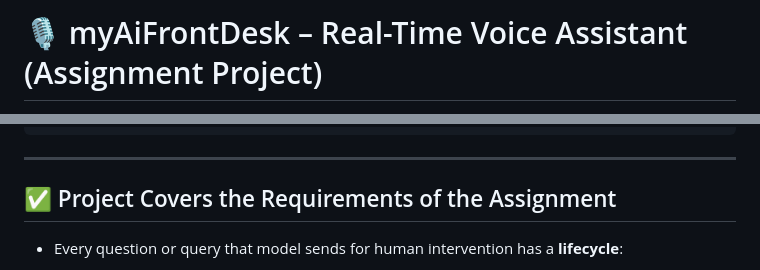
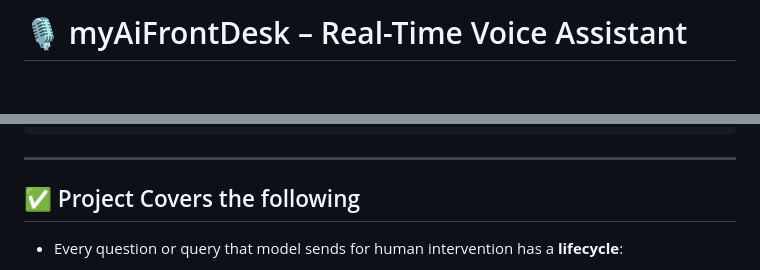
Before and after one commit to 33Shivam/myAIFrontDesk, a Markdown page: README.md, 2 parts joined by grey strips. Rendered like a GitHub page; blank space fills up the shorter version.

```diff
--- a/README.md
+++ b/README.md
@@ -1,2 +1,2 @@
-# 🎙️ myAiFrontDesk – Real-Time Voice Assistant (Assignment Project)
+# 🎙️ myAiFrontDesk – Real-Time Voice Assistant
 
@@ -161,7 +165,7 @@ AIFRONT/
 
 ---
 
-## ✅ Project Covers the Requirements of the Assignment
+## ✅ Project Covers the following
 
 - Every question or query that model sends for human intervention has a **lifecycle**:
   - Initial State: `Pending`
```
Also changed, not shown: other parts of README.md (+5 -1 lines).
